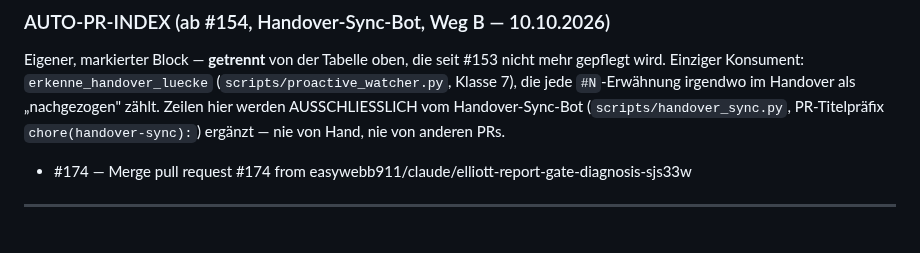
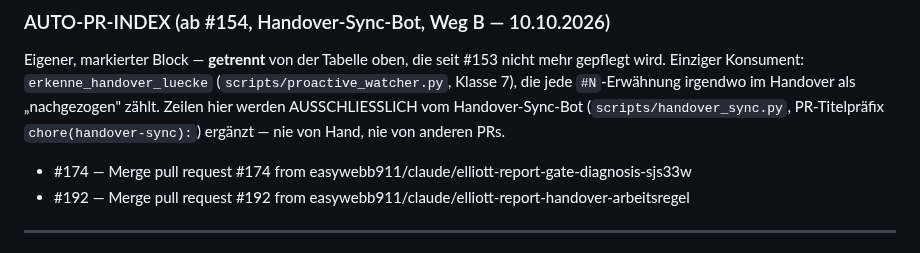
Before and after one commit to easywebb911/Elliott-Report, a Markdown page: SESSION_HANDOVER.md, the part around the change. Rendered like a GitHub page.

Commit message:
chore(handover-sync): 1 Zeile(n) im AUTO-PR-INDEX-Block ergänzt
Automatisch erzeugt (Handover-Sync-Bot, Weg B — Easy-Entscheid 09./10.10.2026). Ausschließlich der markierte Block wurde verändert; Fließtext und alte PR-Tabelle bleiben byte-identisch.

```diff
--- a/SESSION_HANDOVER.md
+++ b/SESSION_HANDOVER.md
@@ -281,6 +281,7 @@ anderen PRs.
 
 <!-- AUTO-PR-INDEX-ANFANG -->
 - #174 — Merge pull request #174 from easywebb911/claude/elliott-report-gate-diagnosis-sjs33w
+- #192 — Merge pull request #192 from easywebb911/claude/elliott-report-handover-arbeitsregel
 <!-- AUTO-PR-INDEX-ENDE -->
 
 ---
```
